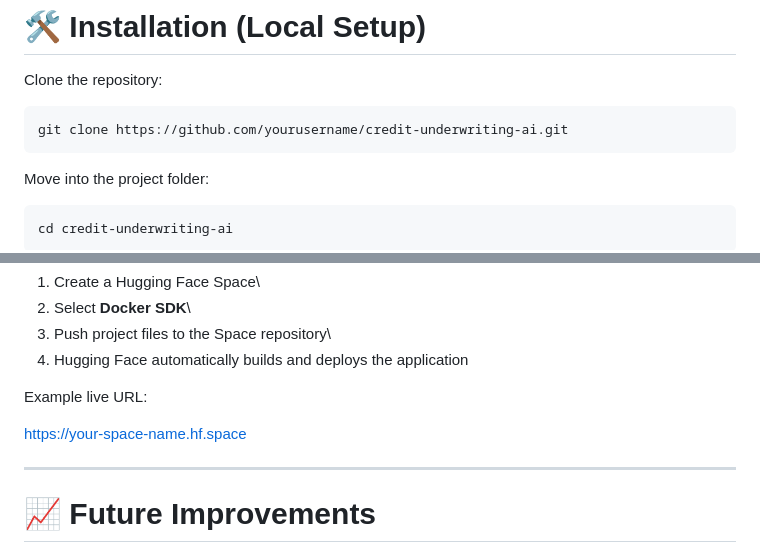
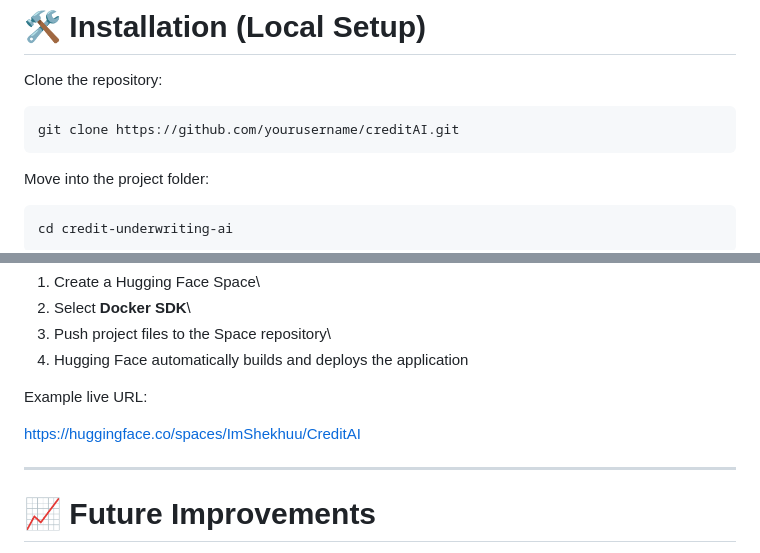
Before and after one commit to imshekhuu/CreditAI, a Markdown page: README.md, 2 parts joined by grey strips. Rendered like a GitHub page.

````diff
--- a/README.md
+++ b/README.md
@@ -156,7 +154,7 @@ Produce Final Credit Report
 Clone the repository:
 
 ``` bash
-git clone https://github.com/yourusername/credit-underwriting-ai.git
+git clone https://github.com/yourusername/creditAI.git
 ```
 
 Move into the project folder:
@@ -196,7 +194,7 @@ Steps:
 
 Example live URL:
 
-https://your-space-name.hf.space
+https://huggingface.co/spaces/ImShekhuu/CreditAI
 
 ------------------------------------------------------------------------
 
````
Also changed, not shown: other parts of README.md (+11 -13 lines).
